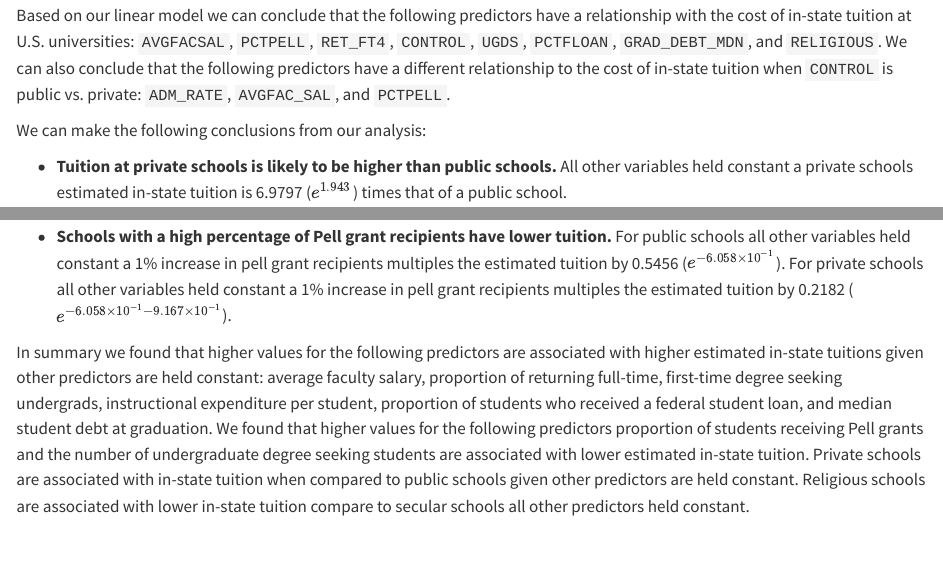
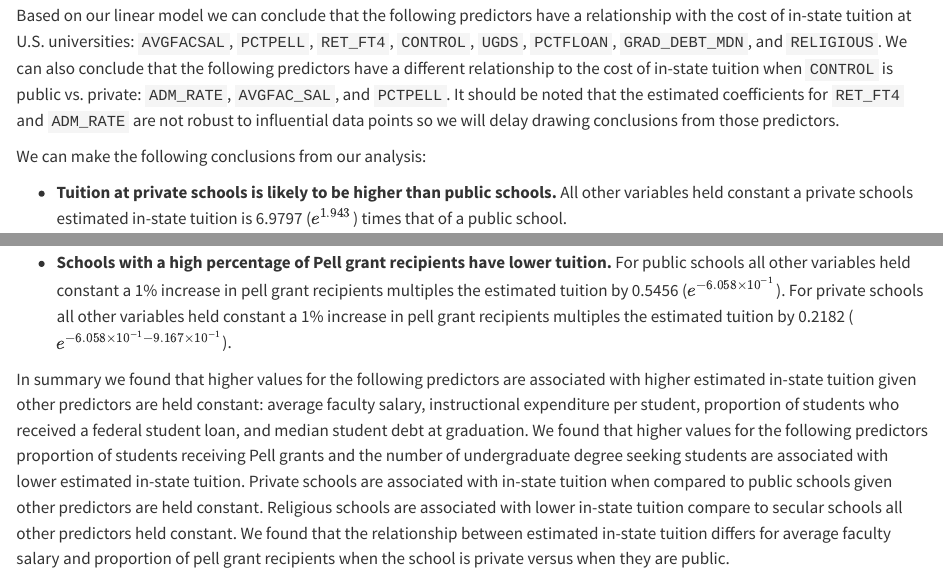
Before and after one commit to ajb5d/CollegeScorecard, a Quarto document (report/ch_03_linear_regression.qmd): the page in a window 1100 px wide, from 5540 px down, and a second part further down, joined at a grey line. Rendered offline with R 4.5, knitr and Pandoc in place of Quarto, with nearby package versions; some code elsewhere in the file could not run offline.

Commit message:
added some additonal info in conclusion

```diff
--- a/report/ch_03_linear_regression.qmd
+++ b/report/ch_03_linear_regression.qmd
@@ -412,7 +412,7 @@ print(AIC(logmodel))
 
 
 ## Conclusions
-Based on our linear model we can conclude that the following predictors have a relationship with the cost of in-state tuition at U.S. universities: `AVGFACSAL`, `PCTPELL`, `RET_FT4`, `CONTROL`, `UGDS`, `PCTFLOAN`, `GRAD_DEBT_MDN`, and `RELIGIOUS`. We can also conclude that the following predictors have a different relationship to the cost of in-state tuition when `CONTROL` is public vs. private: `ADM_RATE`, `AVGFAC_SAL`, and `PCTPELL`.
+Based on our linear model we can conclude that the following predictors have a relationship with the cost of in-state tuition at U.S. universities: `AVGFACSAL`, `PCTPELL`, `RET_FT4`, `CONTROL`, `UGDS`, `PCTFLOAN`, `GRAD_DEBT_MDN`, and `RELIGIOUS`. We can also conclude that the following predictors have a different relationship to the cost of in-state tuition when `CONTROL` is public vs. private: `ADM_RATE`, `AVGFAC_SAL`, and `PCTPELL`. It should be noted that the estimated coefficients for `RET_FT4` and `ADM_RATE` are not robust to influential data points so we will delay drawing conclusions from those predictors.
 
 We can make the following conclusions from our analysis:
 
@@ -424,4 +424,4 @@ We can make the following conclusions from our analysis:
 
 * **Schools with a high percentage of Pell grant recipients have lower tuition.** For public schools all other variables held constant a 1% increase in pell grant recipients multiples the estimated tuition by 0.5456 ($e^{-6.058 \times 10^{-1}}$). For private schools all other variables held constant a 1% increase in pell grant recipients multiples the estimated tuition by 0.2182 ($e^{-6.058 \times 10^{-1} - 9.167 \times 10^{-1}}$).
 
-In summary we found that higher values for the following predictors are associated with higher estimated in-state tuitions given other predictors are held constant: average faculty salary, proportion of returning full-time, first-time degree seeking undergrads, instructional expenditure per student, proportion of students who received a federal student loan, and median student debt at graduation. We found that higher values for the following predictors proportion of students receiving Pell grants and the number of undergraduate degree seeking students are associated with lower estimated in-state tuition. Private schools are associated with in-state tuition when compared to public schools given other predictors are held constant. Religious schools are associated with lower in-state tuition compare to secular schools all other predictors held constant.
+In summary we found that higher values for the following predictors are associated with higher estimated in-state tuition given other predictors are held constant: average faculty salary, instructional expenditure per student, proportion of students who received a federal student loan, and median student debt at graduation. We found that higher values for the following predictors proportion of students receiving Pell grants and the number of undergraduate degree seeking students are associated with lower estimated in-state tuition. Private schools are associated with in-state tuition when compared to public schools given other predictors are held constant. Religious schools are associated with lower in-state tuition compare to secular schools all other predictors held constant. We found that the relationship between estimated in-state tuition differs for average faculty salary and proportion of pell grant recipients when the school is private versus when they are public.
```
